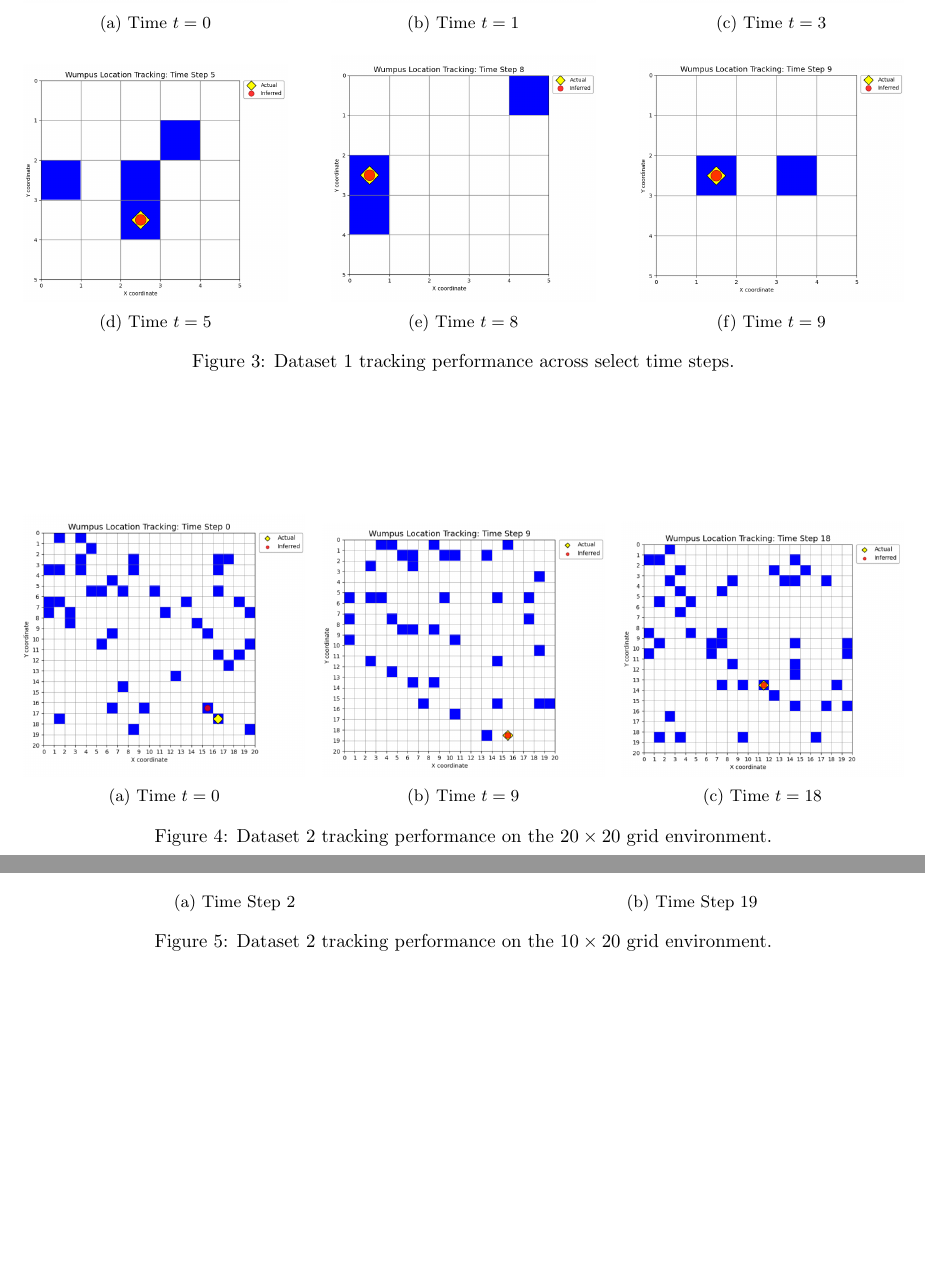
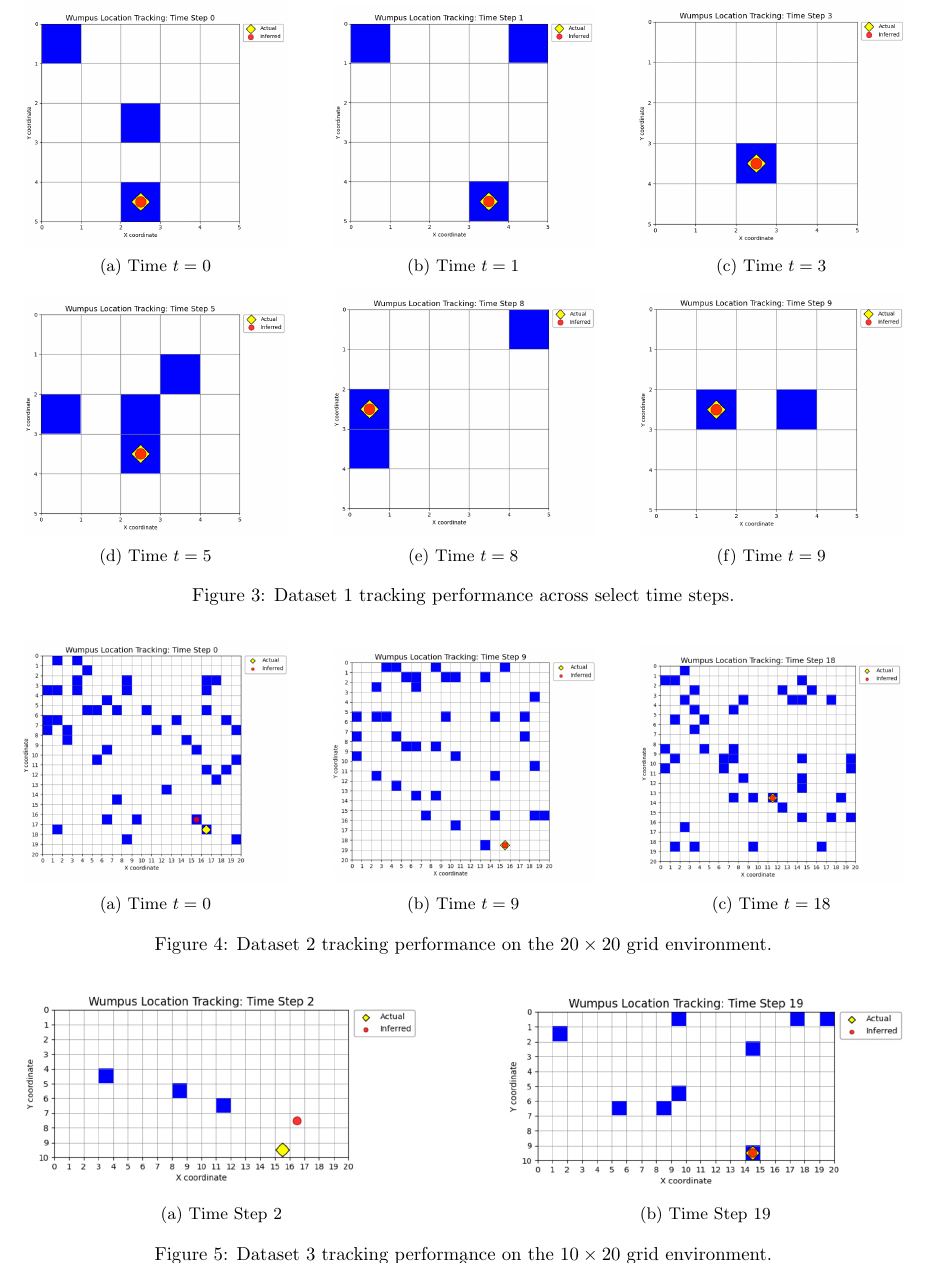
Before and after one commit to amycate7/DE424_miniproject, a LaTeX document (miniproject.tex): two parts of pages 9 and 10 of 11 before the commit and part of page 9 of 11 after it, the two joined at a grey line, cut so that both start at the same text, the shorter picture padded with empty space. Compiled offline with pdfLaTeX.

Commit message:
New figures

```diff
--- a/miniproject.tex
+++ b/miniproject.tex
@@ -487,9 +487,10 @@ The corresponding visualisation for Dataset 2 and 3 is shown in Figure \ref{fig:
 While investigating the qualitative results of Dataset 3, a deviation from the ground truth for the first few time steps is revealed.
 These errors suggest that the model's initial uncertainty is only resolved once the posterior probability peaks more sharply around the actual coordinates, leading to the consistent tracking seen in the last half of the simulation.
 
-\begin{figure}[htbp]
+\begin{figure}[p] % 'p' suggests putting it on its own dedicated results page
     \centering
-    % First Row
+
+    % --- DATASET 1 SECTION ---
     \begin{subfigure}[b]{0.3\textwidth}
         \centering
         \includegraphics[width=\textwidth]{d1t0.png}
@@ -507,10 +508,7 @@ These errors suggest that the model's initial uncertainty is only resolved once
         \includegraphics[width=\textwidth]{d1t3.png}
         \caption{Time $t=3$}
     \end{subfigure}
-
-    \vspace{1em} % Space between rows
-
-    % Second Row
+    \\ \vspace{0.5em}
     \begin{subfigure}[b]{0.3\textwidth}
         \centering
         \includegraphics[width=\textwidth]{d1t5.png}
@@ -528,57 +526,54 @@ These errors suggest that the model's initial uncertainty is only resolved once
         \includegraphics[width=\textwidth]{d1t9.png}
         \caption{Time $t=9$}
     \end{subfigure}
-
     \caption{Dataset 1 tracking performance across select time steps.}
     \label{fig:dataset1_results}
-\end{figure}
 
-\begin{figure}[htbp]
-    \centering
-    % Subfigure 1: t=0
-    \begin{subfigure}[b]{0.32\textwidth}
+    \vspace{1.5em} % Gap between Dataset 1 and 2
+
+    % --- DATASET 2 SECTION ---
+    \begin{subfigure}[b]{0.3\textwidth}
         \centering
         \includegraphics[width=\textwidth]{d2t0.png}
         \caption{Time $t=0$}
     \end{subfigure}
     \hfill
-    % Subfigure 2: t=9
-    \begin{subfigure}[b]{0.32\textwidth}
+    \begin{subfigure}[b]{0.3\textwidth}
         \centering
         \includegraphics[width=\textwidth]{d2t9.png}
         \caption{Time $t=9$}
     \end{subfigure}
     \hfill
-    % Subfigure 3: t=18
-    \begin{subfigure}[b]{0.32\textwidth}
+    \begin{subfigure}[b]{0.3\textwidth}
         \centering
         \includegraphics[width=\textwidth]{d2t18.png}
         \caption{Time $t=18$}
     \end{subfigure}
-
     \caption{Dataset 2 tracking performance on the $20 \times 20$ grid environment.}
     \label{fig:dataset2_results}
-\end{figure}
 
-\begin{figure}[htbp]
-    \centering
-    \begin{subfigure}[b]{0.48\textwidth}
+    \vspace{1.5em} % Gap between Dataset 2 and 3
+
+    % --- DATASET 3 SECTION ---
+    \begin{subfigure}[b]{0.45\textwidth}
         \centering
         \includegraphics[width=\textwidth]{d3t2.png}
         \caption{Time Step 2}
         \label{fig:step2}
     \end{subfigure}
     \hfill
-    \begin{subfigure}[b]{0.48\textwidth}
+    \begin{subfigure}[b]{0.45\textwidth}
         \centering
         \includegraphics[width=\textwidth]{d3t19.png}
         \caption{Time Step 19}
         \label{fig:step19}
     \end{subfigure}
-    \caption{Dataset 2 tracking performance on the $10 \times 20$ grid environment.}
+    \caption{Dataset 3 tracking performance on the $10 \times 20$ grid environment.}
     \label{fig:dataset3_comparison}
+
 \end{figure}
 
+\newpage
 A quantitative evaluation is used to objectively analyse the performance and scalability of the models. The primary metrics utilised include: Accuracy, Neighbourhood Accuracy,
 Root Mean Square Error and Mean Manhattan Distance (MMD). Accuracy represents the percentage of times steps where the inferred MAP location $W^t$ matches the ground-truth coordinates.
 To quantify classification deviations, the RMSE was calculated to measure the average Euclidean distance between the predicted and actual positions.
```
Also changed, not shown: miniproject.pdf, 4 other files.
